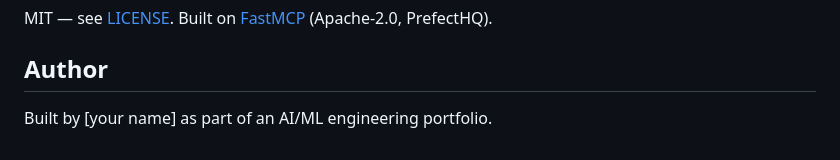
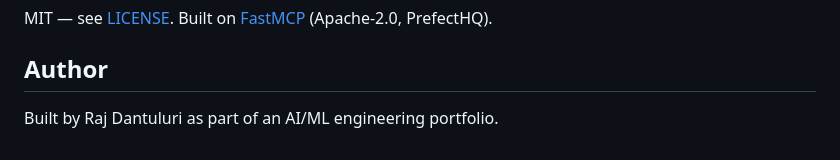
Before and after one commit to rajmyagentit-del/ai-sql-agent-mcp, a Markdown page: README.md, the part around the change. Rendered like a GitHub page.

```diff
--- a/README.md
+++ b/README.md
@@ -176,4 +176,4 @@ MIT — see [LICENSE](LICENSE). Built on [FastMCP](https://github.com/PrefectHQ/
 
 ## Author
 
-Built by [your name] as part of an AI/ML engineering portfolio.
+Built by Raj Dantuluri as part of an AI/ML engineering portfolio.
```
